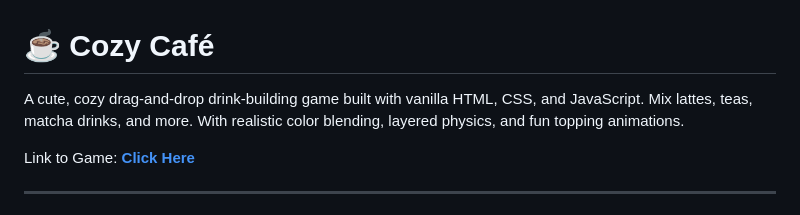
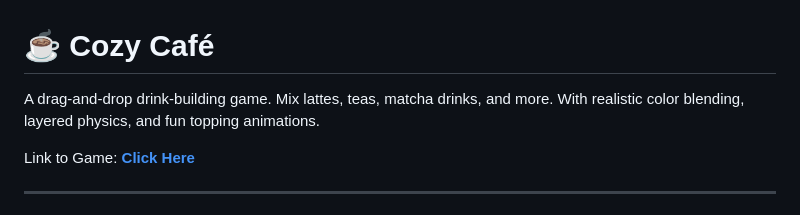
Before and after one commit to fatima-d09/-Cozy-Caf-, a Markdown page: README.md, the part around the change. Rendered like a GitHub page.

```diff
--- a/README.md
+++ b/README.md
@@ -1,5 +1,5 @@
 # ☕ Cozy Café
-A cute, cozy drag-and-drop drink-building game built with vanilla HTML, CSS, and JavaScript. Mix lattes, teas, matcha drinks, and more. With realistic color blending, layered physics, and fun topping animations.
+A drag-and-drop drink-building game. Mix lattes, teas, matcha drinks, and more. With realistic color blending, layered physics, and fun topping animations.
 
 Link to Game: <strong><a href="https://codepen.io/fatima-d09/full/QwKygZN" target="_blank">Click Here</a></strong>
 <hr>
```
